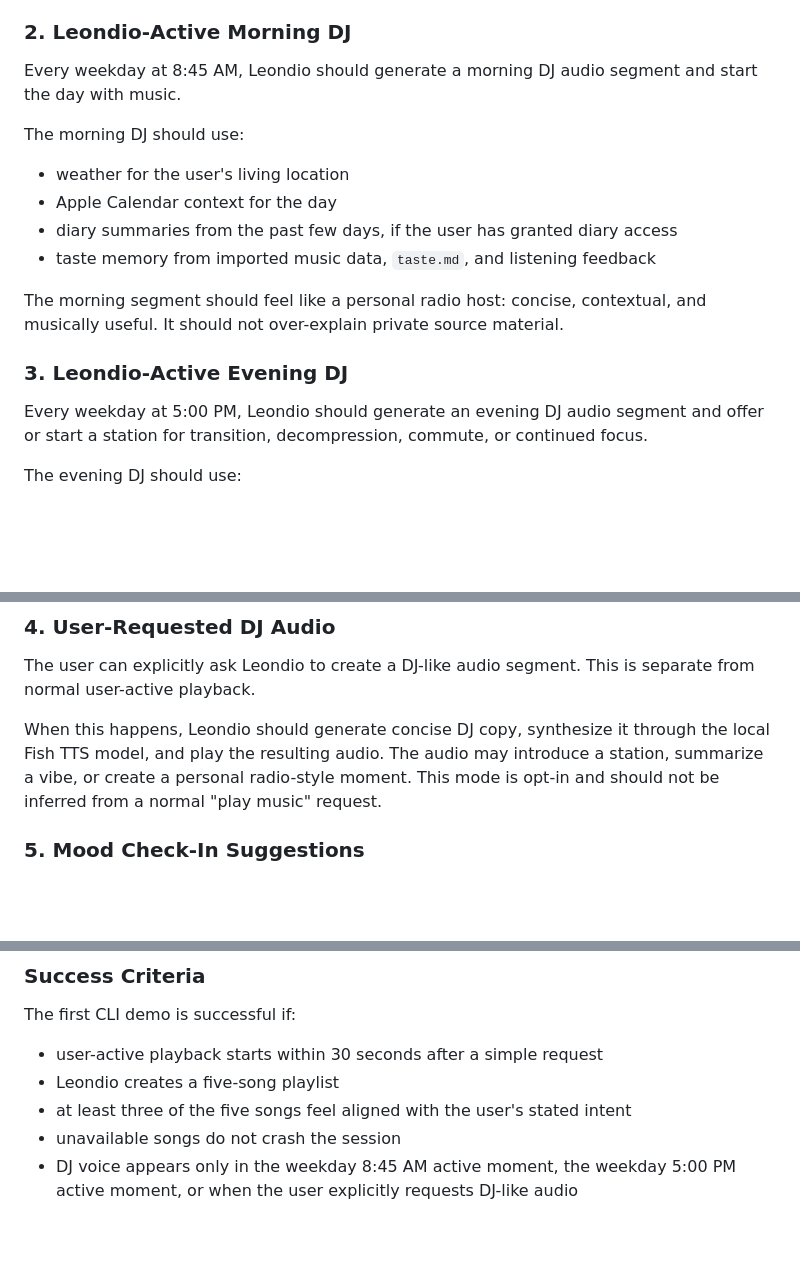
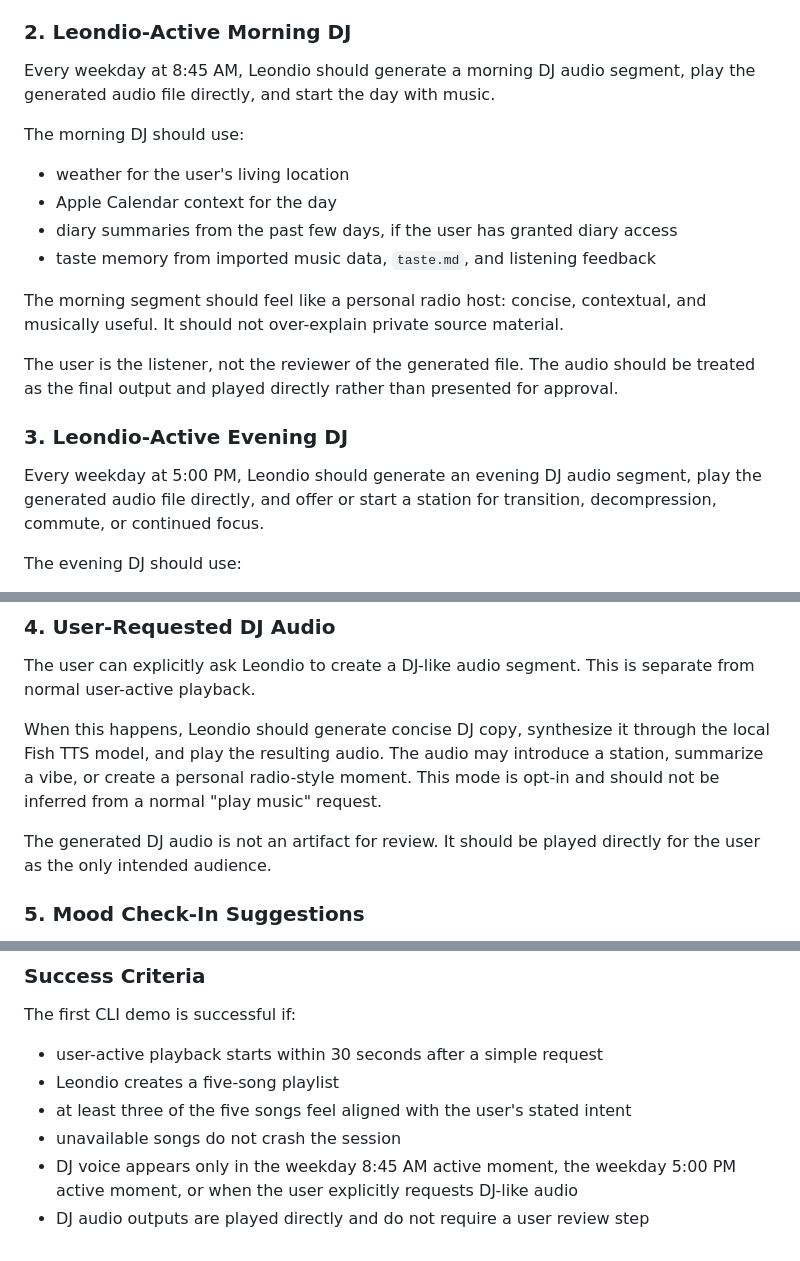
Before and after one commit to wyLeon/Pockedio, a Markdown page: docs/product-requirements.md, 3 parts joined by grey strips. Drawn GitHub-style; blank space fills up the shorter version.

Commit message:
Clarify direct DJ audio playback

```diff
--- a/docs/product-requirements.md
+++ b/docs/product-requirements.md
@@ -12,7 +12,7 @@ User-active playback must not trigger DJ voice mode by default. In this mode, Le
 
 ### 2. Leondio-Active Morning DJ
 
-Every weekday at 8:45 AM, Leondio should generate a morning DJ audio segment and start the day with music.
+Every weekday at 8:45 AM, Leondio should generate a morning DJ audio segment, play the generated audio file directly, and start the day with music.
 
 The morning DJ should use:
 
@@ -23,9 +23,11 @@ The morning DJ should use:
 
 The morning segment should feel like a personal radio host: concise, contextual, and musically useful. It should not over-explain private source material.
 
+The user is the listener, not the reviewer of the generated file. The audio should be treated as the final output and played directly rather than presented for approval.
+
 ### 3. Leondio-Active Evening DJ
 
-Every weekday at 5:00 PM, Leondio should generate an evening DJ audio segment and offer or start a station for transition, decompression, commute, or continued focus.
+Every weekday at 5:00 PM, Leondio should generate an evening DJ audio segment, play the generated audio file directly, and offer or start a station for transition, decompression, commute, or continued focus.
 
 The evening DJ should use:
 
@@ -41,6 +43,8 @@ The evening segment is the second scheduled DJ voice moment. Outside the weekday
 The user can explicitly ask Leondio to create a DJ-like audio segment. This is separate from normal user-active playback.
 
 When this happens, Leondio should generate concise DJ copy, synthesize it through the local Fish TTS model, and play the resulting audio. The audio may introduce a station, summarize a vibe, or create a personal radio-style moment. This mode is opt-in and should not be inferred from a normal "play music" request.
+
+The generated DJ audio is not an artifact for review. It should be played directly for the user as the only intended audience.
 
 ### 5. Mood Check-In Suggestions
 
@@ -99,3 +103,4 @@ The first CLI demo is successful if:
 - at least three of the five songs feel aligned with the user's stated intent
 - unavailable songs do not crash the session
 - DJ voice appears only in the weekday 8:45 AM active moment, the weekday 5:00 PM active moment, or when the user explicitly requests DJ-like audio
+- DJ audio outputs are played directly and do not require a user review step
```
